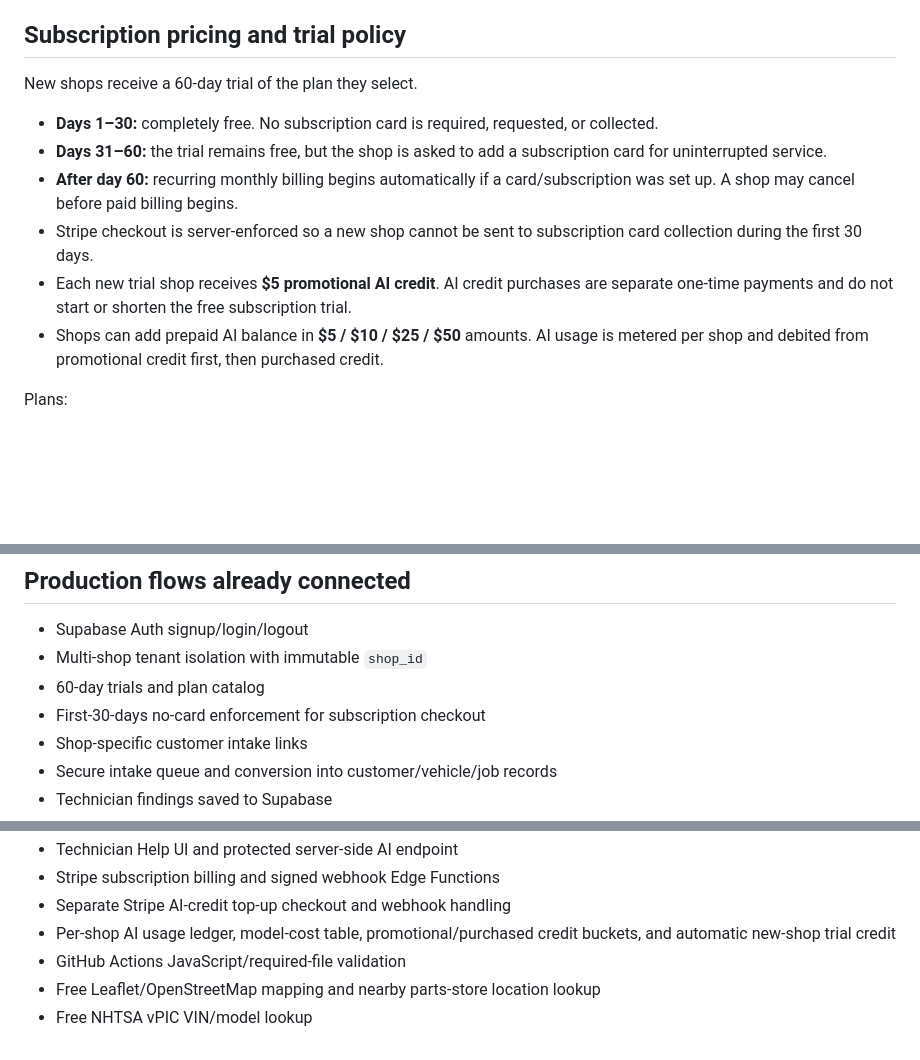
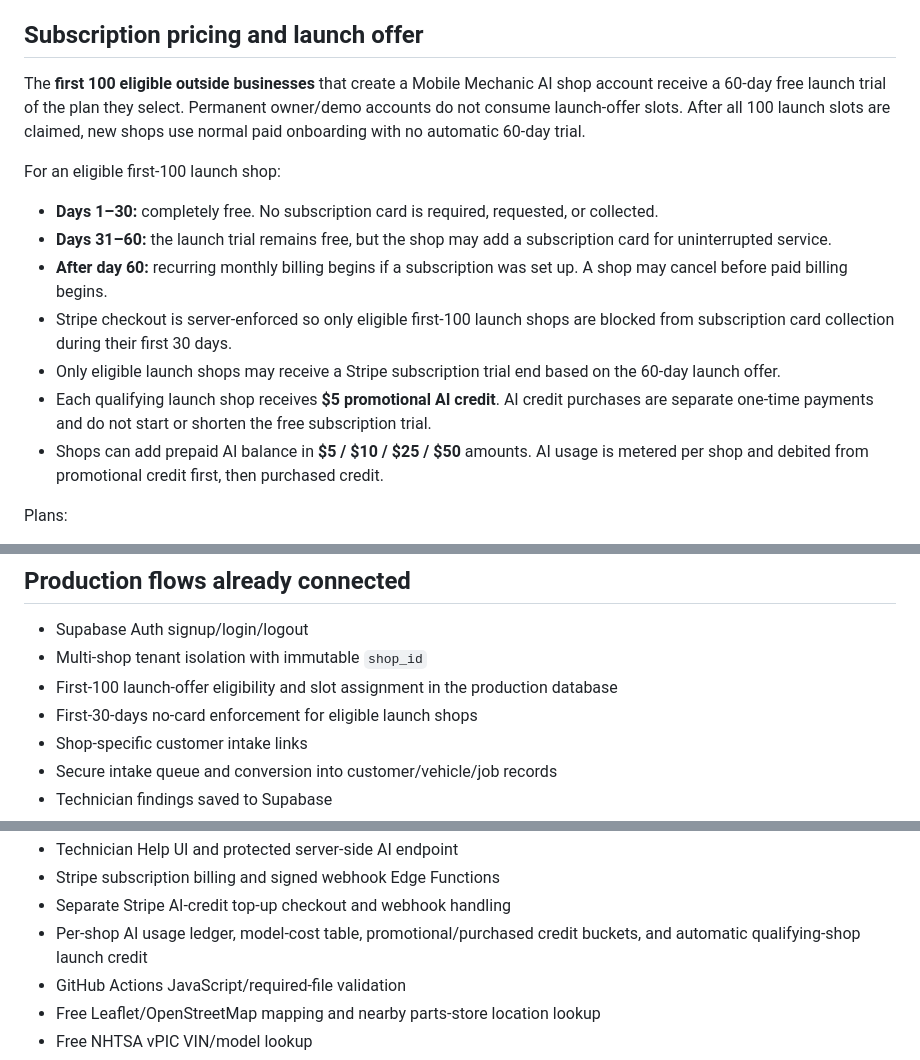
Before and after one commit to Autotechniquesapp/Mobile-mechanic.app, a Markdown page: README.md, 3 parts joined by grey strips. Drawn GitHub-style; blank space fills up the shorter version.

Commit message:
Document first-100 launch offer

```diff
--- a/README.md
+++ b/README.md
@@ -11,15 +11,18 @@ Mobile Mechanic AI is a multi-shop automotive workflow platform for mobile mecha
 - Backend: Supabase Auth/Postgres/RLS, Storage, and Edge Functions
 - Cloudflare is a future migration only, after the app is finished and tested
 
-## Subscription pricing and trial policy
+## Subscription pricing and launch offer
 
-New shops receive a 60-day trial of the plan they select.
+The **first 100 eligible outside businesses** that create a Mobile Mechanic AI shop account receive a 60-day free launch trial of the plan they select. Permanent owner/demo accounts do not consume launch-offer slots. After all 100 launch slots are claimed, new shops use normal paid onboarding with no automatic 60-day trial.
+
+For an eligible first-100 launch shop:
 
 - **Days 1–30:** completely free. No subscription card is required, requested, or collected.
-- **Days 31–60:** the trial remains free, but the shop is asked to add a subscription card for uninterrupted service.
-- **After day 60:** recurring monthly billing begins automatically if a card/subscription was set up. A shop may cancel before paid billing begins.
-- Stripe checkout is server-enforced so a new shop cannot be sent to subscription card collection during the first 30 days.
-- Each new trial shop receives **$5 promotional AI credit**. AI credit purchases are separate one-time payments and do not start or shorten the free subscription trial.
+- **Days 31–60:** the launch trial remains free, but the shop may add a subscription card for uninterrupted service.
+- **After day 60:** recurring monthly billing begins if a subscription was set up. A shop may cancel before paid billing begins.
+- Stripe checkout is server-enforced so only eligible first-100 launch shops are blocked from subscription card collection during their first 30 days.
+- Only eligible launch shops may receive a Stripe subscription trial end based on the 60-day launch offer.
+- Each qualifying launch shop receives **$5 promotional AI credit**. AI credit purchases are separate one-time payments and do not start or shorten the free subscription trial.
 - Shops can add prepaid AI balance in **$5 / $10 / $25 / $50** amounts. AI usage is metered per shop and debited from promotional credit first, then purchased credit.
 
 Plans:
@@ -34,8 +37,8 @@ The core workflow—customer intake → job → diagnosis → estimate → custo
 
 - Supabase Auth signup/login/logout
 - Multi-shop tenant isolation with immutable `shop_id`
-- 60-day trials and plan catalog
-- First-30-days no-card enforcement for subscription checkout
+- First-100 launch-offer eligibility and slot assignment in the production database
+- First-30-days no-card enforcement for eligible launch shops
 - Shop-specific customer intake links
 - Secure intake queue and conversion into customer/vehicle/job records
 - Technician findings saved to Supabase
@@ -49,7 +52,7 @@ The core workflow—customer intake → job → diagnosis → estimate → custo
 - Technician Help UI and protected server-side AI endpoint
 - Stripe subscription billing and signed webhook Edge Functions
 - Separate Stripe AI-credit top-up checkout and webhook handling
-- Per-shop AI usage ledger, model-cost table, promotional/purchased credit buckets, and automatic new-shop trial credit
+- Per-shop AI usage ledger, model-cost table, promotional/purchased credit buckets, and automatic qualifying-shop launch credit
 - GitHub Actions JavaScript/required-file validation
 - Free Leaflet/OpenStreetMap mapping and nearby parts-store location lookup
 - Free NHTSA vPIC VIN/model lookup
```
